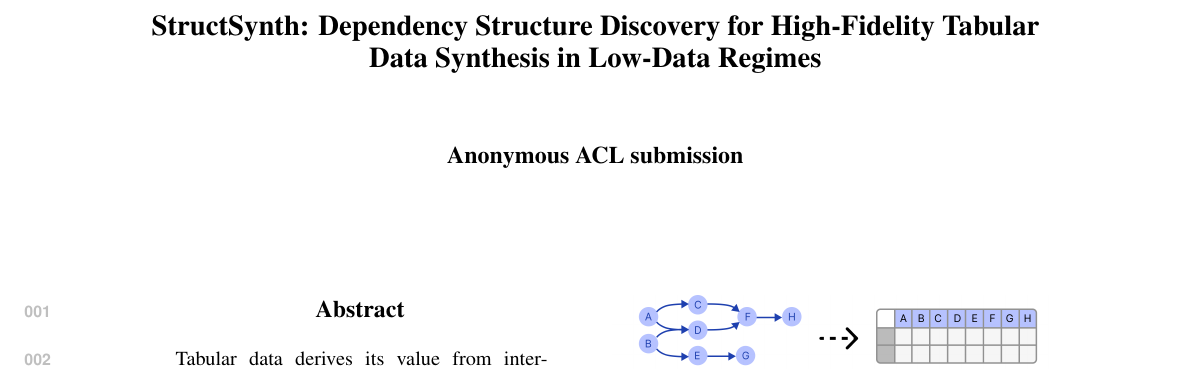
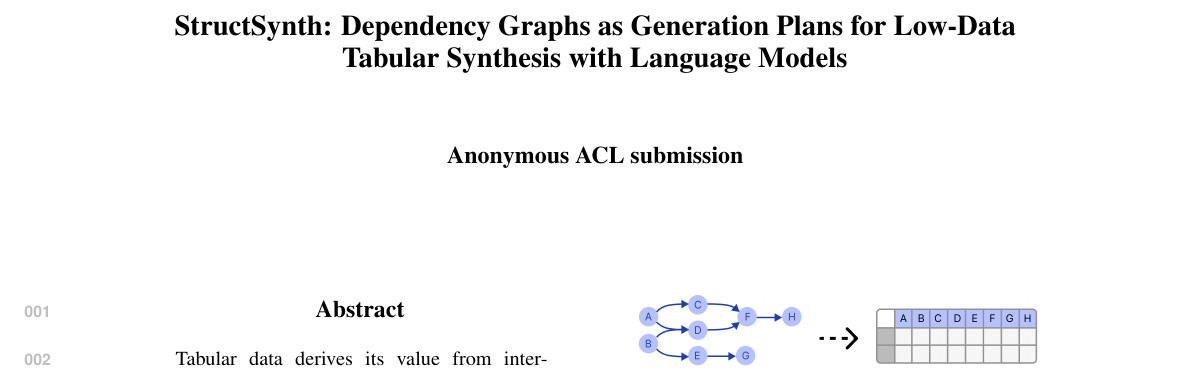
Before and after one commit to ssui-liu/StructSynth-EMNLP, a LaTeX paper (Latex-EMNLP/main.tex): part of page 1 of 25, cut at the place of the change. Compiled offline with pdfLaTeX.

Commit message:
Update title to align with generation-plan narrative
The old title ("Dependency Structure Discovery...") centered on
structure discovery, while the paper's narrative has fully shifted
to "dependency graphs as generation plans." The new title directly
mirrors the abstract and contributions.

Co-Authored-By: Claude Opus 4.6 (1M context) <noreply@anthropic.com>

```diff
--- a/Latex-EMNLP/main.tex
+++ b/Latex-EMNLP/main.tex
@@ -88,7 +88,7 @@
 \newcommand{\blue}[1]{$_{\color{BlueGreen}\downarrow #1}$}
 \newcommand{\red}[1]{$_{\color{RedOrange}\uparrow #1}$}
 
-\title{StructSynth: Dependency Structure Discovery for High-Fidelity Tabular Data Synthesis in Low-Data Regimes}
+\title{StructSynth: Dependency Graphs as Generation Plans for Low-Data Tabular Synthesis with Language Models}
 
 \author{
   Siyi Liu \\
```
